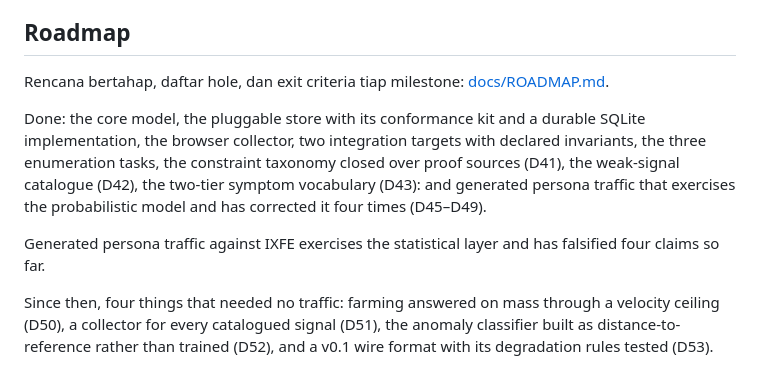
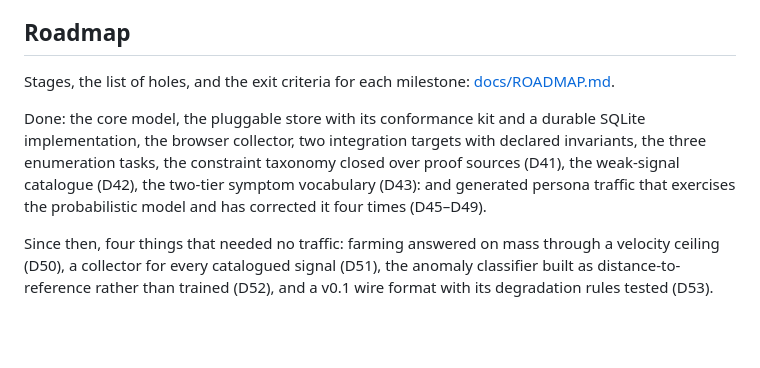
Before and after one commit to Fachryxyf/scorpio-guard, a Markdown page: README.md, the part around one of its changes. GitHub-like rendering; blank space fills up the shorter version.

Commit message:
docs(readme): finish the roadmap section in one language
One line under Roadmap was still Indonesian, and the paragraph above it repeated a
sentence the previous paragraph already made: generated persona traffic exercising the
probabilistic model, corrected four times. The duplicate is gone, the line is English,
and the double blank line and the stray double space it left behind are gone with it.

The planning note in docs/design is ignored by git, so it is local only. It got a status
header naming it as the original Indonesian note and pointing at the two English
documents beside it; the repository content did not change for it.

```diff
--- a/README.md
+++ b/README.md
@@ -629,7 +629,7 @@ conclusions.
 
 ## Roadmap
 
-Rencana bertahap, daftar hole, dan exit criteria tiap milestone: [docs/ROADMAP.md](docs/ROADMAP.md).
+Stages, the list of holes, and the exit criteria for each milestone: [docs/ROADMAP.md](docs/ROADMAP.md).
 
 Done: the core model, the pluggable store with its conformance kit and a durable
 SQLite implementation, the browser collector, two integration targets with declared
@@ -637,10 +637,6 @@ invariants, the three enumeration tasks, the constraint taxonomy closed over pro
 sources (D41), the weak-signal catalogue (D42), the two-tier symptom vocabulary
 (D43): and generated persona traffic that exercises the probabilistic model and has
 corrected it four times (D45–D49).
-
-Generated persona traffic against IXFE exercises the statistical layer and has
-falsified four claims so far.
-
 
 Since then, four things that needed no traffic: farming answered on mass through a
 velocity ceiling (D50), a collector for every catalogued signal (D51), the anomaly
```
Also changed, not shown: other parts of README.md (+1 -1 lines).
